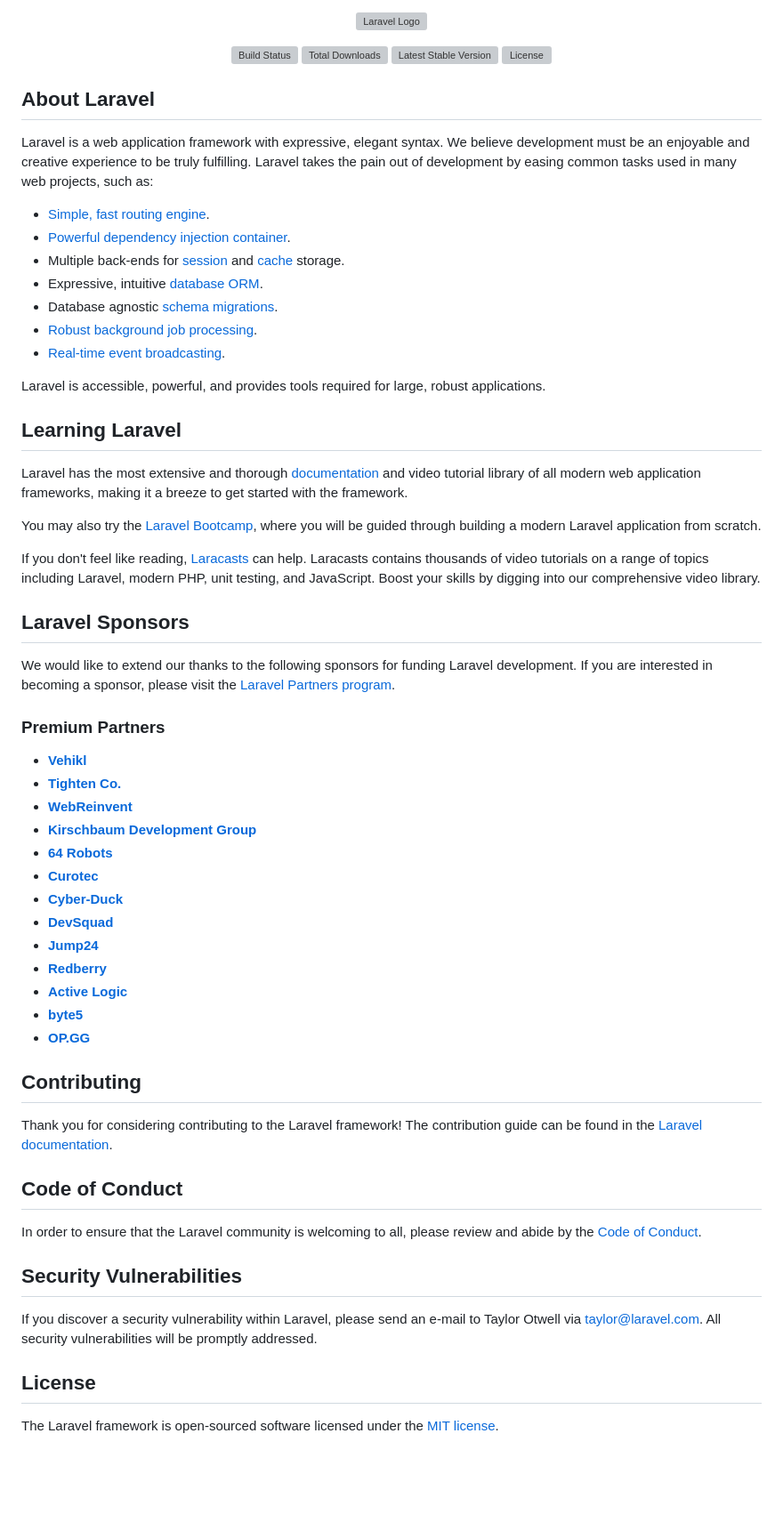
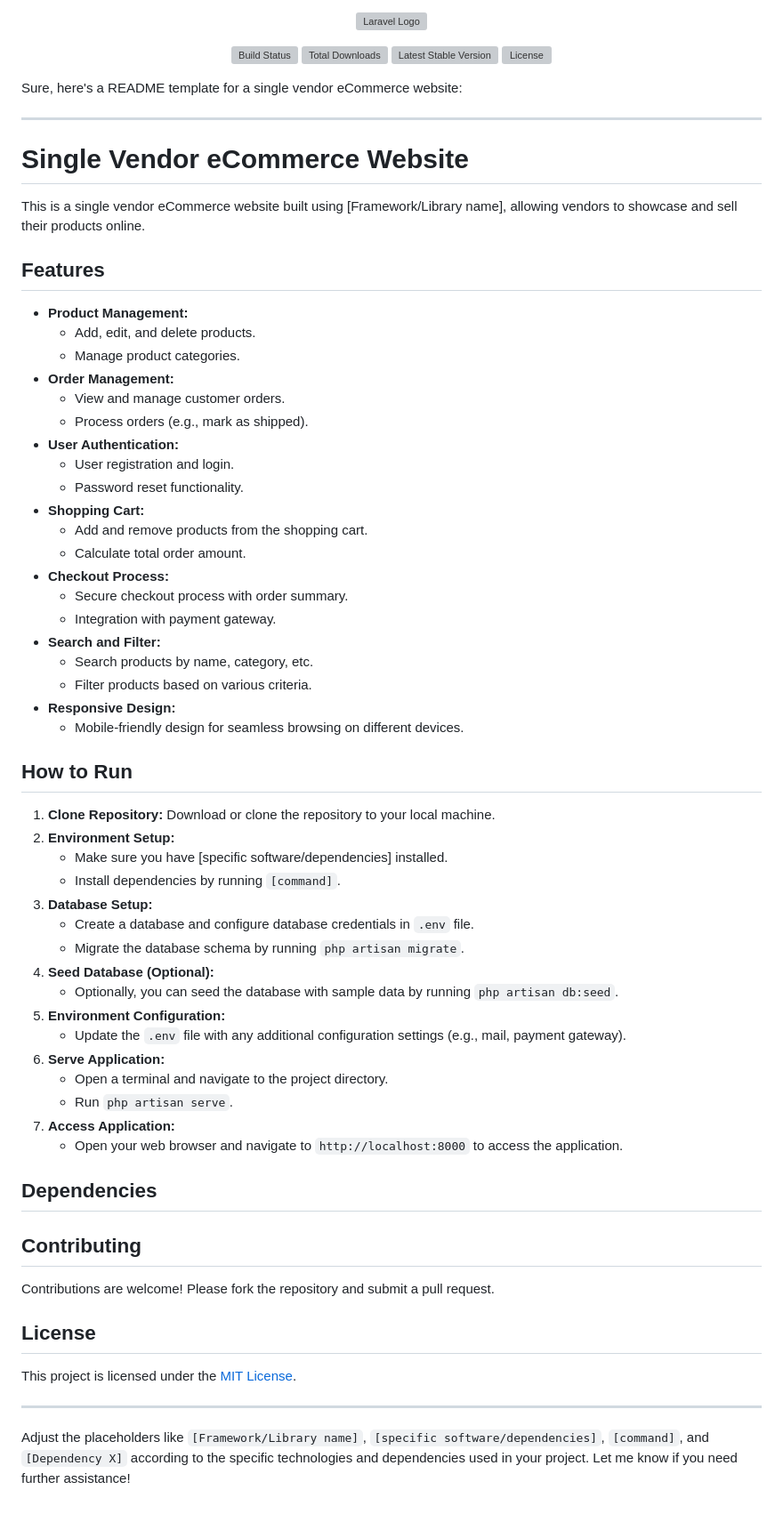
Before and after one commit to akashp28/Ecommerce-PHP_Laravel, a Markdown page: README.md, the part around the change. Shown at 89% size. GitHub-like rendering; blank space fills up the shorter version; grey boxes are pictures that could not be loaded.

```diff
--- a/README.md
+++ b/README.md
@@ -7,60 +7,66 @@
 <a href="https://packagist.org/packages/laravel/framework"><img src="https://img.shields.io/packagist/l/laravel/framework" alt="License"></a>
 </p>
 
-## About Laravel
+Sure, here's a README template for a single vendor eCommerce website:
 
-Laravel is a web application framework with expressive, elegant syntax. We believe development must be an enjoyable and creative experience to be truly fulfilling. Laravel takes the pain out of development by easing common tasks used in many web projects, such as:
+---
 
-- [Simple, fast routing engine](https://laravel.com/docs/routing).
-- [Powerful dependency injection container](https://laravel.com/docs/container).
-- Multiple back-ends for [session](https://laravel.com/docs/session) and [cache](https://laravel.com/docs/cache) storage.
-- Expressive, intuitive [database ORM](https://laravel.com/docs/eloquent).
-- Database agnostic [schema migrations](https://laravel.com/docs/migrations).
-- [Robust background job processing](https://laravel.com/docs/queues).
-- [Real-time event broadcasting](https://laravel.com/docs/broadcasting).
+# Single Vendor eCommerce Website
 
-Laravel is accessible, powerful, and provides tools required for large, robust applications.
+This is a single vendor eCommerce website built using [Framework/Library name], allowing vendors to showcase and sell their products online.
 
-## Learning Laravel
+## Features
 
-Laravel has the most extensive and thorough [documentation](https://laravel.com/docs) and video tutorial library of all modern web application frameworks, making it a breeze to get started with the framework.
+- **Product Management:**
+  - Add, edit, and delete products.
+  - Manage product categories.
+- **Order Management:**
+  - View and manage customer orders.
+  - Process orders (e.g., mark as shipped).
+- **User Authentication:**
+  - User registration and login.
+  - Password reset functionality.
+- **Shopping Cart:**
+  - Add and remove products from the shopping cart.
+  - Calculate total order amount.
+- **Checkout Process:**
+  - Secure checkout process with order summary.
+  - Integration with payment gateway.
+- **Search and Filter:**
+  - Search products by name, category, etc.
+  - Filter products based on various criteria.
+- **Responsive Design:**
+  - Mobile-friendly design for seamless browsing on different devices.
 
-You may also try the [Laravel Bootcamp](https://bootcamp.laravel.com), where you will be guided through building a modern Laravel application from scratch.
+## How to Run
 
-If you don't feel like reading, [Laracasts](https://laracasts.com) can help. Laracasts contains thousands of video tutorials on a range of topics including Laravel, modern PHP, unit testing, and JavaScript. Boost your skills by digging into our comprehensive video library.
+1. **Clone Repository:** Download or clone the repository to your local machine.
+2. **Environment Setup:**
+   - Make sure you have [specific software/dependencies] installed.
+   - Install dependencies by running `[command]`.
+3. **Database Setup:**
+   - Create a database and configure database credentials in `.env` file.
+   - Migrate the database schema by running `php artisan migrate`.
+4. **Seed Database (Optional):**
+   - Optionally, you can seed the database with sample data by running `php artisan db:seed`.
+5. **Environment Configuration:**
+   - Update the `.env` file with any additional configuration settings (e.g., mail, payment gateway).
+6. **Serve Application:**
+   - Open a terminal and navigate to the project directory.
+   - Run `php artisan serve`.
+7. **Access Application:**
+   - Open your web browser and navigate to `http://localhost:8000` to access the application.
 
-## Laravel Sponsors
-
-We would like to extend our thanks to the following sponsors for funding Laravel development. If you are interested in becoming a sponsor, please visit the [Laravel Partners program](https://partners.laravel.com).
-
-### Premium Partners
-
-- **[Vehikl](https://vehikl.com/)**
-- **[Tighten Co.](https://tighten.co)**
-- **[WebReinvent](https://webreinvent.com/)**
-- **[Kirschbaum Development Group](https://kirschbaumdevelopment.com)**
-- **[64 Robots](https://64robots.com)**
-- **[Curotec](https://www.curotec.com/services/technologies/laravel/)**
-- **[Cyber-Duck](https://cyber-duck.co.uk)**
-- **[DevSquad](https://devsquad.com/hire-laravel-developers)**
-- **[Jump24](https://jump24.co.uk)**
-- **[Redberry](https://redberry.international/laravel/)**
-- **[Active Logic](https://activelogic.com)**
-- **[byte5](https://byte5.de)**
-- **[OP.GG](https://op.gg)**
+## Dependencies
 
 ## Contributing
 
-Thank you for considering contributing to the Laravel framework! The contribution guide can be found in the [Laravel documentation](https://laravel.com/docs/contributions).
-
-## Code of Conduct
-
-In order to ensure that the Laravel community is welcoming to all, please review and abide by the [Code of Conduct](https://laravel.com/docs/contributions#code-of-conduct).
-
-## Security Vulnerabilities
-
-If you discover a security vulnerability within Laravel, please send an e-mail to Taylor Otwell via [taylor@laravel.com](mailto:taylor@laravel.com). All security vulnerabilities will be promptly addressed.
+Contributions are welcome! Please fork the repository and submit a pull request.
 
 ## License
 
-The Laravel framework is open-sourced software licensed under the [MIT license](https://opensource.org/licenses/MIT).
+This project is licensed under the [MIT License](LICENSE).
+
+---
+
+Adjust the placeholders like `[Framework/Library name]`, `[specific software/dependencies]`, `[command]`, and `[Dependency X]` according to the specific technologies and dependencies used in your project. Let me know if you need further assistance!
```
